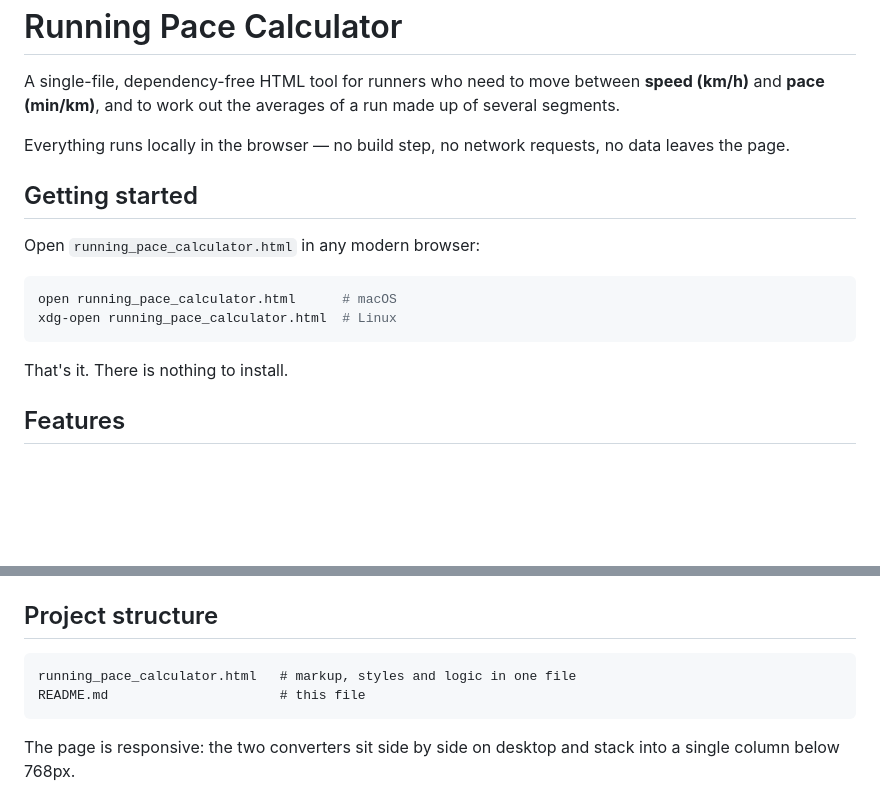
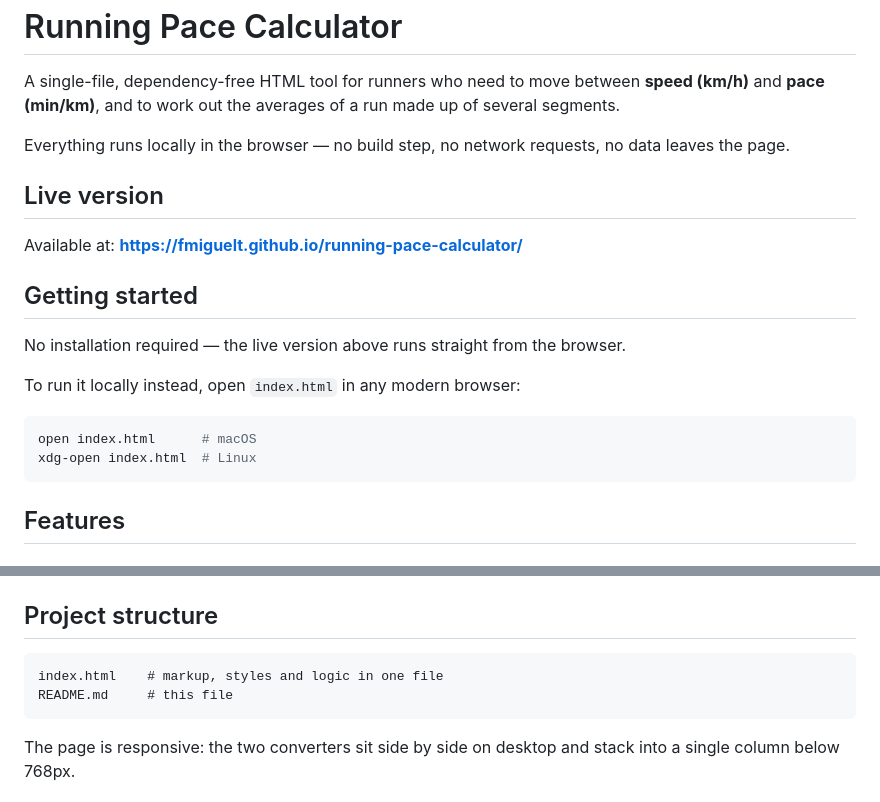
Before and after one commit to fmiguelt/running-pace-calculator, a Markdown page: README.md, 2 parts joined by grey strips. Rendered like a GitHub page; blank space fills up the shorter version.

````diff
--- a/README.md
+++ b/README.md
@@ -4,16 +4,20 @@ A single-file, dependency-free HTML tool for runners who need to move between **
 
 Everything runs locally in the browser — no build step, no network requests, no data leaves the page.
 
+## Live version
+
+Available at: **https://fmiguelt.github.io/running-pace-calculator/**
+
 ## Getting started
 
-Open `running_pace_calculator.html` in any modern browser:
+No installation required — the live version above runs straight from the browser.
+
+To run it locally instead, open `index.html` in any modern browser:
 
 ```bash
-open running_pace_calculator.html      # macOS
-xdg-open running_pace_calculator.html  # Linux
+open index.html      # macOS
+xdg-open index.html  # Linux
 ```
-
-That's it. There is nothing to install.
 
 ## Features
 
@@ -75,8 +79,8 @@ For the multi-segment calculator, each segment's time is derived as `distance /
 ## Project structure
 
 ```
-running_pace_calculator.html   # markup, styles and logic in one file
-README.md                      # this file
+index.html    # markup, styles and logic in one file
+README.md     # this file
 ```
 
 The page is responsive: the two converters sit side by side on desktop and stack into a single column below 768px.
````
